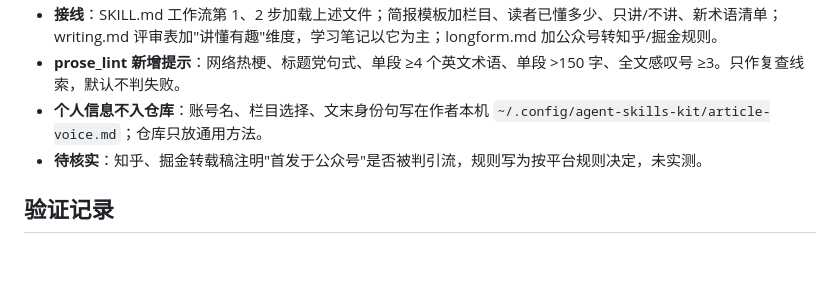
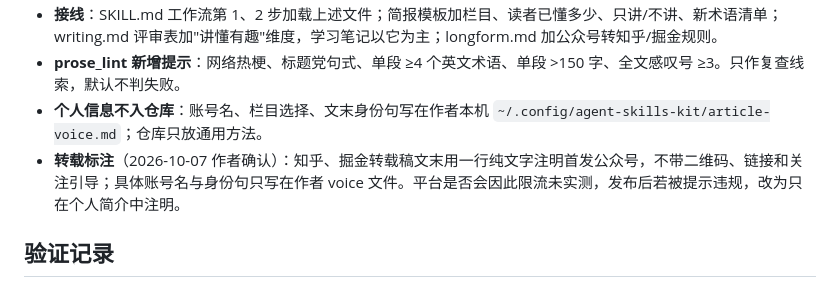
Before and after one commit to holtwood/agent-skills-kit, a Markdown page: docs/WRITING-SKILLS-RESEARCH.md, the part around the change. GitHub-like rendering; blank space fills up the shorter version.

Commit message:
docs(kit-gzh-article-pipeline): 确认知乎/掘金转载稿的首发标注规则
作者确认文末身份句与"首发于公众号"纯文字标注；明确其不属于站外引流，
不带二维码、链接与关注引导，平台提示违规时退回个人简介。

Generated with [Devin](https://devin.ai)

Co-Authored-By: Devin <158243242+devin-ai-integration[bot]@users.noreply.github.com>

```diff
--- a/docs/WRITING-SKILLS-RESEARCH.md
+++ b/docs/WRITING-SKILLS-RESEARCH.md
@@ -159,7 +159,7 @@ md2wechat 的知乎/头条能力按上游 [跨平台工作流](https://github.co
 - **接线**：SKILL.md 工作流第 1、2 步加载上述文件；简报模板加栏目、读者已懂多少、只讲/不讲、新术语清单；writing.md 评审表加"讲懂有趣"维度，学习笔记以它为主；longform.md 加公众号转知乎/掘金规则。
 - **prose_lint 新增提示**：网络热梗、标题党句式、单段 ≥4 个英文术语、单段 >150 字、全文感叹号 ≥3。只作复查线索，默认不判失败。
 - **个人信息不入仓库**：账号名、栏目选择、文末身份句写在作者本机 `~/.config/agent-skills-kit/article-voice.md`；仓库只放通用方法。
-- **待核实**：知乎、掘金转载稿注明"首发于公众号"是否被判引流，规则写为按平台规则决定，未实测。
+- **转载标注**（2026-10-07 作者确认）：知乎、掘金转载稿文末用一行纯文字注明首发公众号，不带二维码、链接和关注引导；具体账号名与身份句只写在作者 voice 文件。平台是否会因此限流未实测，发布后若被提示违规，改为只在个人简介中注明。
 
 ## 验证记录
 
```
Also changed, not shown: 2 other files.
